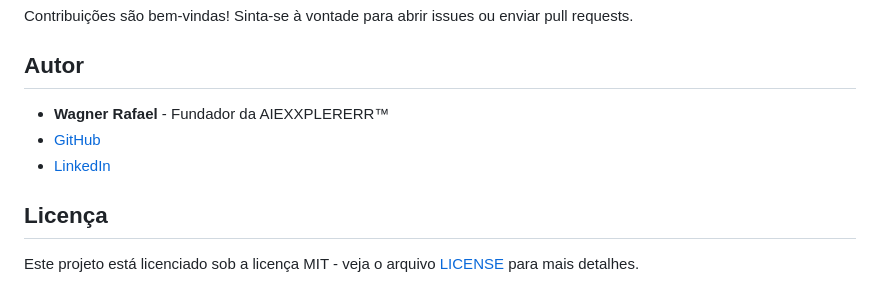
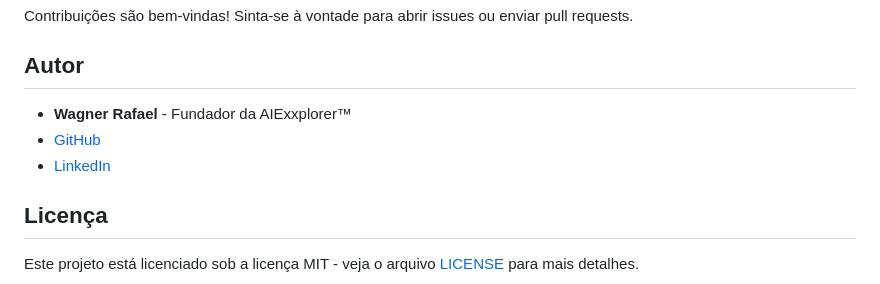
Before and after one commit to AIExxplorer/OPUS_Converter, a Markdown page: README.md, the part around the change. GitHub-like rendering.

```diff
--- a/README.md
+++ b/README.md
@@ -151,9 +151,9 @@ Contribuições são bem-vindas! Sinta-se à vontade para abrir issues ou enviar
 
 ## Autor
 
-- **Wagner Rafael** - Fundador da AIEXXPLERERR™
-- [GitHub](https://github.com/AIEXXPLERERR)
-- [LinkedIn](https://linkedin.com/in/wagner-rafael)
+- **Wagner Rafael** - Fundador da AIExxplorer™
+- [GitHub](https://github.com/AIExxplorer)
+- [LinkedIn](https://linkedin.com/in/AIExxplorer)
 
 ## Licença
 
```
